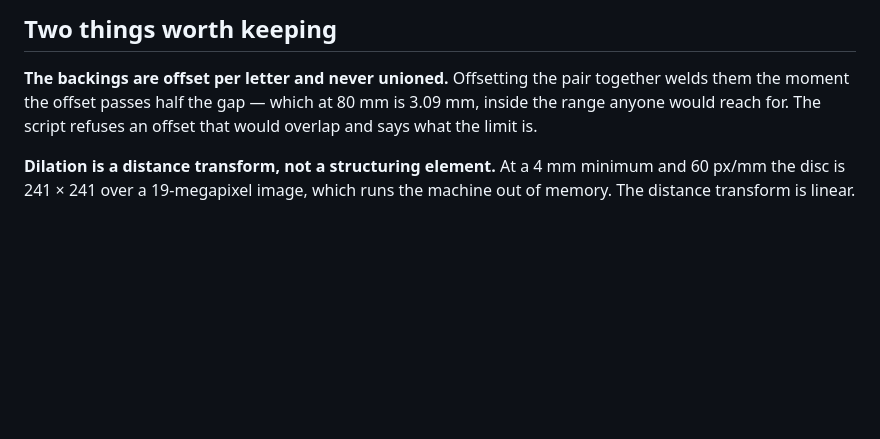
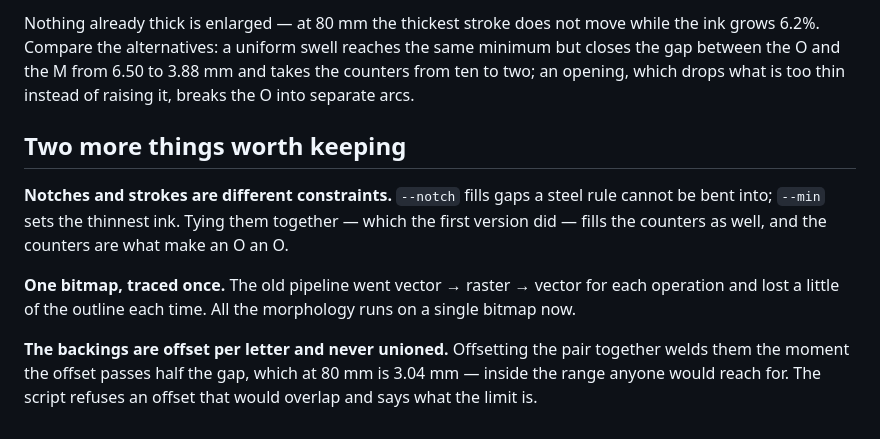
Before and after one commit to oberndoerferco-commits/one, a Markdown page: assets/om-die/README.md, the part around one of its changes. Drawn GitHub-style; blank space fills up the shorter version.

```diff
--- a/assets/om-die/README.md
+++ b/assets/om-die/README.md
@@ -66,12 +75,23 @@ through.
 
-## Two things worth keeping
+Nothing already thick is enlarged — at 80 mm the thickest stroke does
+not move while the ink grows 6.2%. Compare the alternatives: a uniform
+swell reaches the same minimum but closes the gap between the O and the
+M from 6.50 to 3.88 mm and takes the counters from ten to two; an
+opening, which drops what is too thin instead of raising it, breaks the
+O into separate arcs.
+
+## Two more things worth keeping
+
+**Notches and strokes are different constraints.** `--notch` fills gaps
+a steel rule cannot be bent into; `--min` sets the thinnest ink. Tying
+them together — which the first version did — fills the counters as
+well, and the counters are what make an O an O.
+
+**One bitmap, traced once.** The old pipeline went vector → raster →
+vector for each operation and lost a little of the outline each time.
+All the morphology runs on a single bitmap now.
 
 **The backings are offset per letter and never unioned.** Offsetting the
-pair together welds them the moment the offset passes half the gap —
-which at 80 mm is 3.09 mm, inside the range anyone would reach for. The
+pair together welds them the moment the offset passes half the gap,
+which at 80 mm is 3.04 mm — inside the range anyone would reach for. The
 script refuses an offset that would overlap and says what the limit is.
-
-**Dilation is a distance transform, not a structuring element.** At a
-4 mm minimum and 60 px/mm the disc is 241 × 241 over a 19-megapixel
-image, which runs the machine out of memory. The distance transform is
-linear.
```
Also changed, not shown: other parts of assets/om-die/README.md (+43 -34 lines), assets/om-bead/README.md (+8 -0 lines), assets/om-die/how-thick-it-goes.png, 4 other files.
